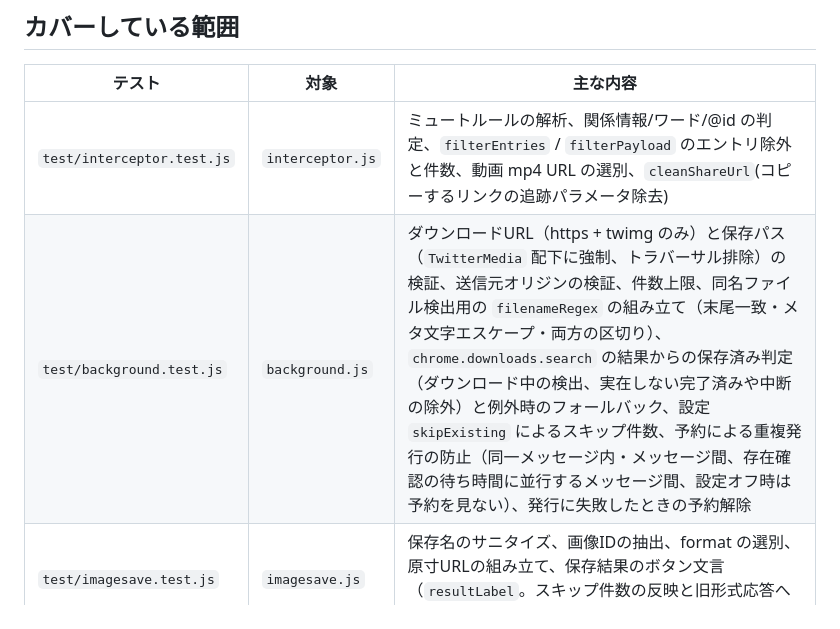
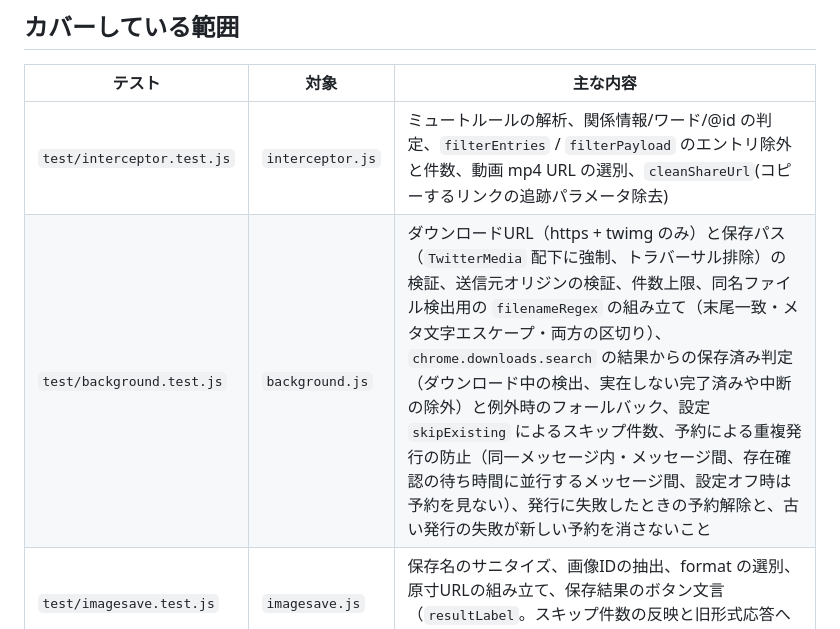
Before and after one commit to ktysne/TwitterToolsExtension, a Markdown page: docs/testing.md, the part around the change. Rendered like a GitHub page.

Commit message:
docs(testing): 予約のトークン照合を検証している旨を追記
Co-Authored-By: Claude Opus 5 <noreply@anthropic.com>

```diff
--- a/docs/testing.md
+++ b/docs/testing.md
@@ -34,7 +34,7 @@ if (typeof module !== "undefined" && module.exports) {
 | テスト | 対象 | 主な内容 |
 | --- | --- | --- |
 | `test/interceptor.test.js` | `interceptor.js` | ミュートルールの解析、関係情報/ワード/@id の判定、`filterEntries` / `filterPayload` のエントリ除外と件数、動画 mp4 URL の選別、`cleanShareUrl`(コピーするリンクの追跡パラメータ除去) |
-| `test/background.test.js` | `background.js` | ダウンロードURL（https + twimg のみ）と保存パス（`TwitterMedia` 配下に強制、トラバーサル排除）の検証、送信元オリジンの検証、件数上限、同名ファイル検出用の `filenameRegex` の組み立て（末尾一致・メタ文字エスケープ・両方の区切り）、`chrome.downloads.search` の結果からの保存済み判定（ダウンロード中の検出、実在しない完了済みや中断の除外）と例外時のフォールバック、設定 `skipExisting` によるスキップ件数、予約による重複発行の防止（同一メッセージ内・メッセージ間、存在確認の待ち時間に並行するメッセージ間、設定オフ時は予約を見ない）、発行に失敗したときの予約解除 |
+| `test/background.test.js` | `background.js` | ダウンロードURL（https + twimg のみ）と保存パス（`TwitterMedia` 配下に強制、トラバーサル排除）の検証、送信元オリジンの検証、件数上限、同名ファイル検出用の `filenameRegex` の組み立て（末尾一致・メタ文字エスケープ・両方の区切り）、`chrome.downloads.search` の結果からの保存済み判定（ダウンロード中の検出、実在しない完了済みや中断の除外）と例外時のフォールバック、設定 `skipExisting` によるスキップ件数、予約による重複発行の防止（同一メッセージ内・メッセージ間、存在確認の待ち時間に並行するメッセージ間、設定オフ時は予約を見ない）、発行に失敗したときの予約解除と、古い発行の失敗が新しい予約を消さないこと |
 | `test/imagesave.test.js` | `imagesave.js` | 保存名のサニタイズ、画像IDの抽出、format の選別、原寸URLの組み立て、保存結果のボタン文言（`resultLabel`。スキップ件数の反映と旧形式応答への耐性） |
 
 DOM 操作・実際のネットワーク・`chrome.downloads` の発火など、ブラウザ実機でしか確認できない部分はテスト対象外。
```
